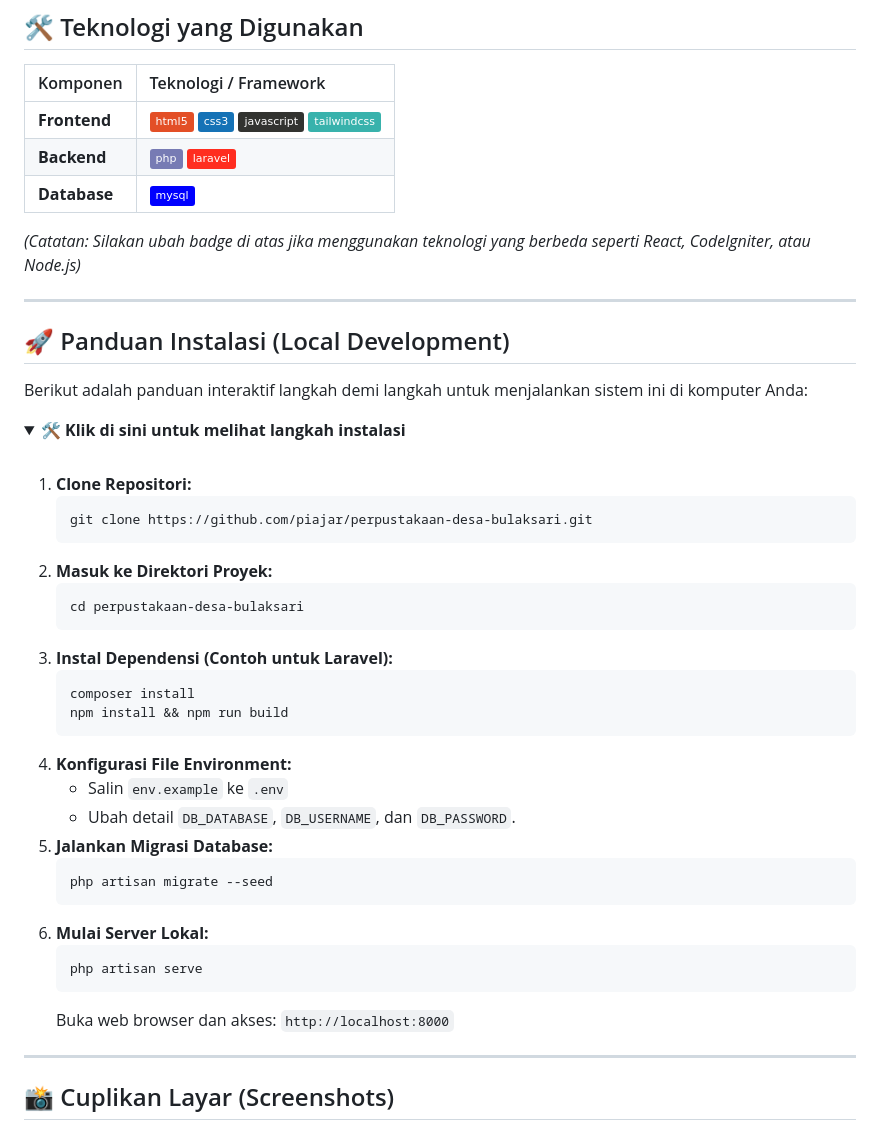
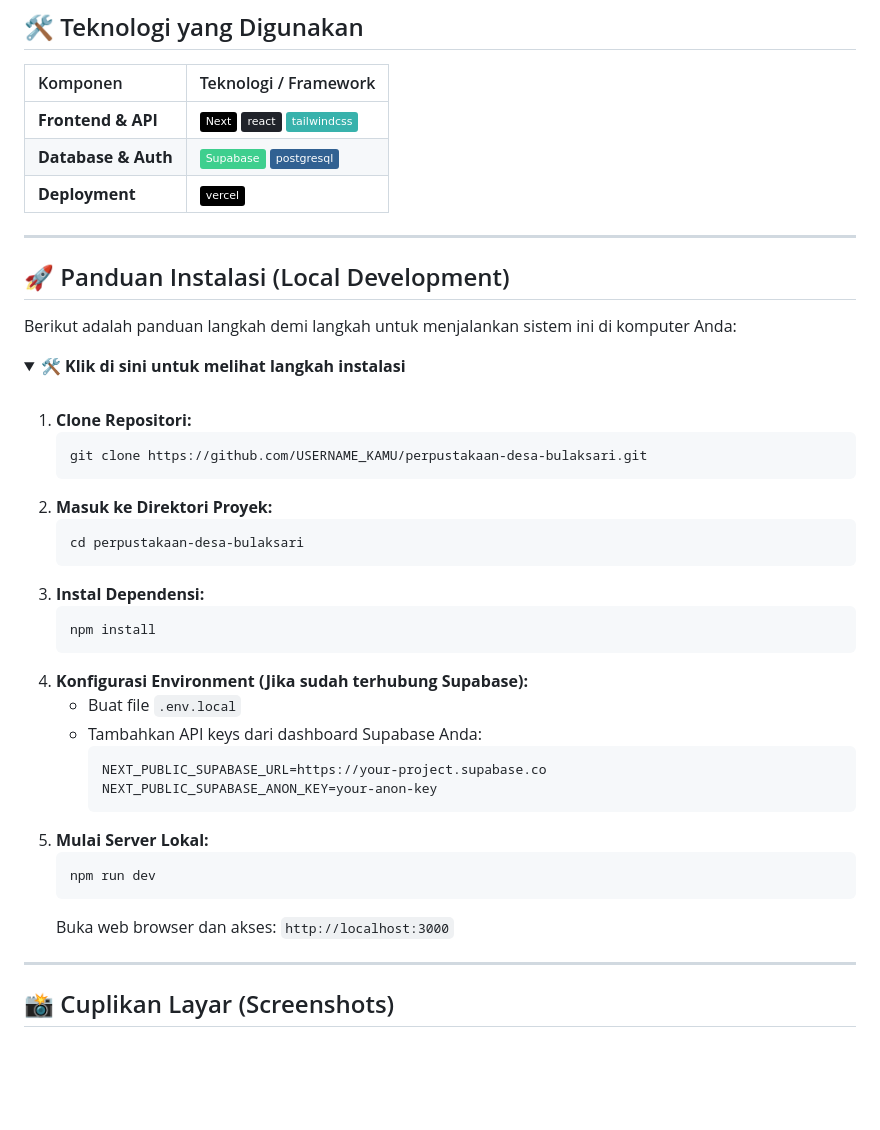
Before and after one commit to piajar/perpustakaan-desa-bulaksari, a Markdown page: README.md, the part around the change. GitHub-like rendering; folded sections open; badges without logos; blank space fills up the shorter version.

Commit message:
feat: update README to reflect new technology stack and installation instructions

````diff
--- a/README.md
+++ b/README.md
@@ -60,17 +60,15 @@ sequenceDiagram
 
 | Komponen | Teknologi / Framework |
 | :--- | :--- |
-| **Frontend** | ![HTML5](https://img.shields.io/badge/html5-%23E34F26.svg?style=flat&logo=html5&logoColor=white) ![CSS3](https://img.shields.io/badge/css3-%231572B6.svg?style=flat&logo=css3&logoColor=white) ![JavaScript](https://img.shields.io/badge/javascript-%23323330.svg?style=flat&logo=javascript&logoColor=%23F7DF1E) ![TailwindCSS](https://img.shields.io/badge/tailwindcss-%2338B2AC.svg?style=flat&logo=tailwind-css&logoColor=white) |
-| **Backend** | ![PHP](https://img.shields.io/badge/php-%23777BB4.svg?style=flat&logo=php&logoColor=white) ![Laravel](https://img.shields.io/badge/laravel-%23FF2D20.svg?style=flat&logo=laravel&logoColor=white) |
-| **Database** | ![MySQL](https://img.shields.io/badge/mysql-%2300f.svg?style=flat&logo=mysql&logoColor=white) |
-
-*(Catatan: Silakan ubah badge di atas jika menggunakan teknologi yang berbeda seperti React, CodeIgniter, atau Node.js)*
+| **Frontend & API** | ![Next JS](https://img.shields.io/badge/Next-black?style=flat&logo=next.js&logoColor=white) ![React](https://img.shields.io/badge/react-%2320232a.svg?style=flat&logo=react&logoColor=%2361DAFB) ![TailwindCSS](https://img.shields.io/badge/tailwindcss-%2338B2AC.svg?style=flat&logo=tailwind-css&logoColor=white) |
+| **Database & Auth** | ![Supabase](https://img.shields.io/badge/Supabase-3ECF8E?style=flat&logo=supabase&logoColor=white) ![PostgreSQL](https://img.shields.io/badge/postgresql-%23316192.svg?style=flat&logo=postgresql&logoColor=white) |
+| **Deployment** | ![Vercel](https://img.shields.io/badge/vercel-%23000000.svg?style=flat&logo=vercel&logoColor=white) |
 
 ---
 
 ## 🚀 Panduan Instalasi (Local Development)
 
-Berikut adalah panduan interaktif langkah demi langkah untuk menjalankan sistem ini di komputer Anda:
+Berikut adalah panduan langkah demi langkah untuk menjalankan sistem ini di komputer Anda:
 
 <details>
   <summary><b>🛠️ Klik di sini untuk melihat langkah instalasi</b></summary>
@@ -79,29 +77,28 @@ Berikut adalah panduan interaktif langkah demi langkah untuk menjalankan sistem
 
   1. **Clone Repositori:**
      ```bash
-     git clone https://github.com/piajar/perpustakaan-desa-bulaksari.git
+     git clone https://github.com/USERNAME_KAMU/perpustakaan-desa-bulaksari.git
      ```
   2. **Masuk ke Direktori Proyek:**
      ```bash
      cd perpustakaan-desa-bulaksari
      ```
-  3. **Instal Dependensi (Contoh untuk Laravel):**
+  3. **Instal Dependensi:**
      ```bash
-     composer install
-     npm install && npm run build
+     npm install
      ```
-  4. **Konfigurasi File Environment:**
-     - Salin `env.example` ke `.env`
-     - Ubah detail `DB_DATABASE`, `DB_USERNAME`, dan `DB_PASSWORD`.
-  5. **Jalankan Migrasi Database:**
+  4. **Konfigurasi Environment (Jika sudah terhubung Supabase):**
+     - Buat file `.env.local`
+     - Tambahkan API keys dari dashboard Supabase Anda:
+       ```env
+       NEXT_PUBLIC_SUPABASE_URL=https://your-project.supabase.co
+       NEXT_PUBLIC_SUPABASE_ANON_KEY=your-anon-key
+       ```
+  5. **Mulai Server Lokal:**
      ```bash
-     php artisan migrate --seed
+     npm run dev
      ```
-  6. **Mulai Server Lokal:**
-     ```bash
-     php artisan serve
-     ```
-     Buka web browser dan akses: `http://localhost:8000`
+     Buka web browser dan akses: `http://localhost:3000`
 
 </details>
 
````
